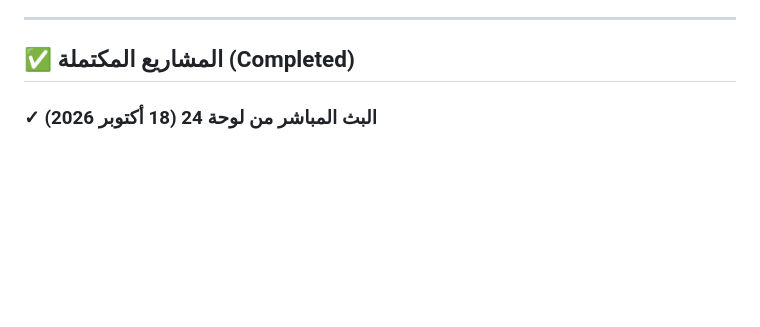
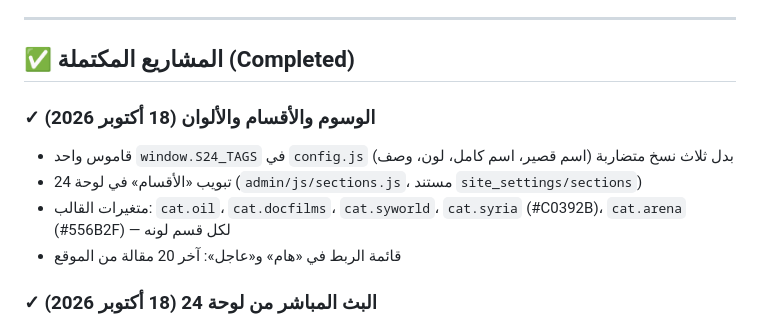
Before and after one commit to Syria24News/s24news-assets, a Markdown page: ROADMAP.md, the part around one of its changes. Rendered like a GitHub page; blank space fills up the shorter version.

```diff
--- a/ROADMAP.md
+++ b/ROADMAP.md
@@ -92,6 +125,12 @@
 ---
 
 ## ✅ المشاريع المكتملة (Completed)
+
+### ✓ الوسوم والأقسام والألوان (18 أكتوبر 2026)
+- قاموس واحد `window.S24_TAGS` في `config.js` (اسم قصير، اسم كامل، لون، وصف) بدل ثلاث نسخ متضاربة
+- تبويب «الأقسام» في لوحة 24 (`admin/js/sections.js`، مستند `site_settings/sections`)
+- متغيرات القالب: `cat.oil`، `cat.docfilms`، `cat.syworld`، `cat.syria` (#C0392B)، `cat.arena` (#556B2F) — لكل قسم لونه
+- قائمة الربط في «هام» و«عاجل»: آخر 20 مقالة من الموقع
 
 ### ✓ البث المباشر من لوحة 24 (18 أكتوبر 2026)
 - تبويب «البث» في اللوحة (`admin/js/stream.js`): فيديو محدد أو قناتي، على الهواء/متوقف، معاينة، آخر 8 أرقام
```
Also changed, not shown: other parts of ROADMAP.md (+34 -1 lines).
